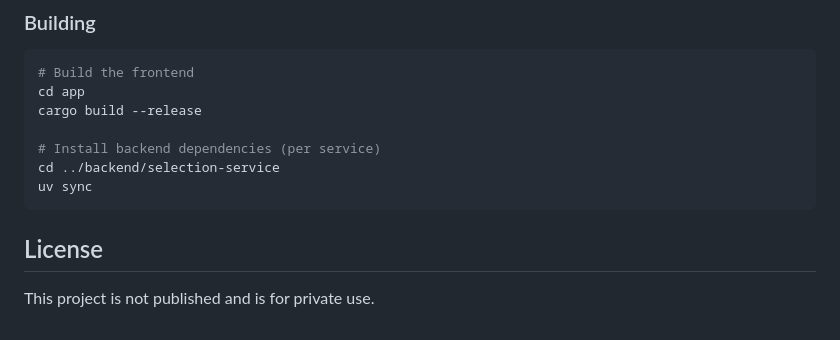
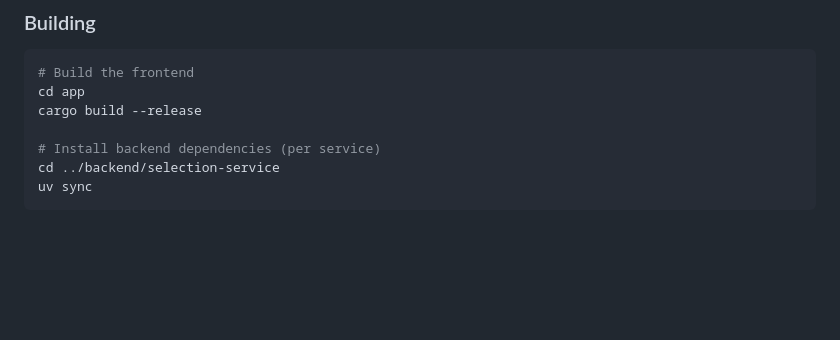
Before and after one commit to framp/aibox-image, a Markdown page: README.md, the part around the change. Drawn GitHub-style; blank space fills up the shorter version.

Commit message:
Remove license section from README
Remove license section indicating project is private.

````diff
--- a/README.md
+++ b/README.md
@@ -190,7 +190,3 @@ cargo build --release
 cd ../backend/selection-service
 uv sync
 ```
-
-## License
-
-This project is not published and is for private use.
````
